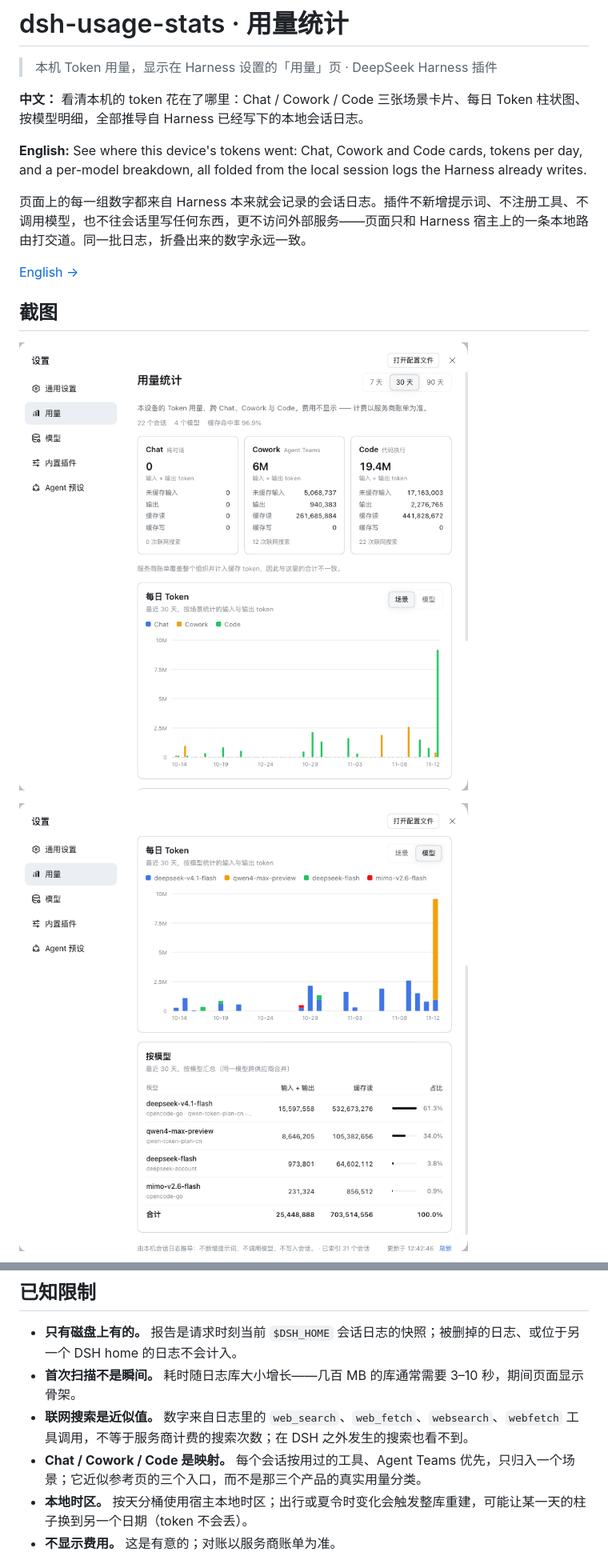
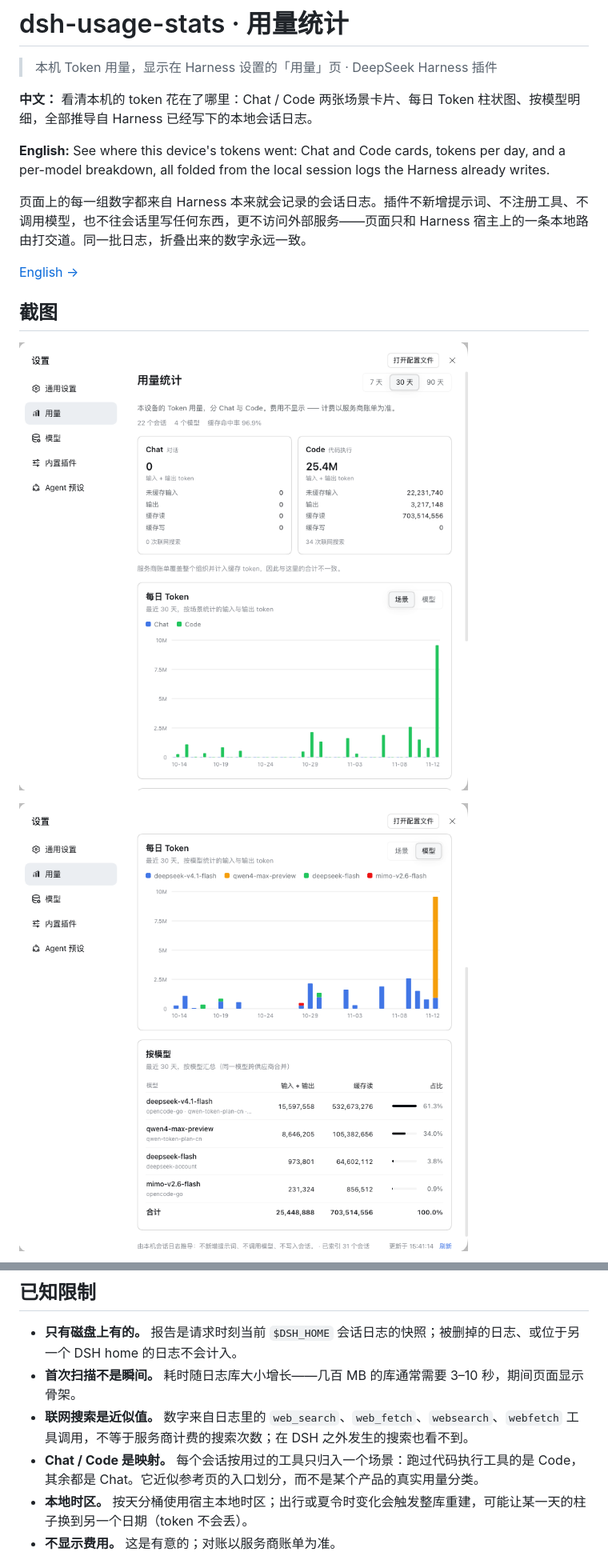
Before and after one commit to ruaibeite/dsh-usage-stats, a Markdown page: README.zh.md, 2 parts joined by grey strips. Shown at 80% size. Drawn GitHub-style; pictures changed too: assets/screenshot-usage-light.png, assets/screenshot-usage-models.png.

Commit message:
Use Chat and Code scene cards only

```diff
--- a/README.zh.md
+++ b/README.zh.md
@@ -2,9 +2,9 @@
 
 > 本机 Token 用量，显示在 Harness 设置的「用量」页 · DeepSeek Harness 插件
 
-**中文：** 看清本机的 token 花在了哪里：Chat / Cowork / Code 三张场景卡片、每日 Token 柱状图、按模型明细，全部推导自 Harness 已经写下的本地会话日志。
+**中文：** 看清本机的 token 花在了哪里：Chat / Code 两张场景卡片、每日 Token 柱状图、按模型明细，全部推导自 Harness 已经写下的本地会话日志。
 
-**English:** See where this device's tokens went: Chat, Cowork and Code cards, tokens per day, and a per-model breakdown, all folded from the local session logs the Harness already writes.
+**English:** See where this device's tokens went: Chat and Code cards, tokens per day, and a per-model breakdown, all folded from the local session logs the Harness already writes.
 
 页面上的每一组数字都来自 Harness 本来就会记录的会话日志。插件不新增提示词、不注册工具、不调用模型，也不往会话里写任何东西，更不访问外部服务——页面只和 Harness 宿主上的一条本地路由打交道。同一批日志，折叠出来的数字永远一致。
 
@@ -124,7 +123,7 @@ npm test
 - **只有磁盘上有的。** 报告是请求时刻当前 `$DSH_HOME` 会话日志的快照；被删掉的日志、或位于另一个 DSH home 的日志不会计入。
 - **首次扫描不是瞬间。** 耗时随日志库大小增长——几百 MB 的库通常需要 3–10 秒，期间页面显示骨架。
 - **联网搜索是近似值。** 数字来自日志里的 `web_search`、`web_fetch`、`websearch`、`webfetch` 工具调用，不等于服务商计费的搜索次数；在 DSH 之外发生的搜索也看不到。
-- **Chat / Cowork / Code 是映射。** 每个会话按用过的工具、Agent Teams 优先，只归入一个场景；它近似参考页的三个入口，而不是那三个产品的真实用量分类。
+- **Chat / Code 是映射。** 每个会话按用过的工具只归入一个场景：跑过代码执行工具的是 Code，其余都是 Chat。它近似参考页的入口划分，而不是某个产品的真实用量分类。
 - **本地时区。** 按天分桶使用宿主本地时区；出行或夏令时变化会触发整库重建，可能让某一天的柱子换到另一个日期（token 不会丢）。
 - **不显示费用。** 这是有意的；对账以服务商账单为准。
 
```
Also changed, not shown: other parts of README.zh.md (+6 -7 lines), .market/pr-body.md (+2 -2 lines), README.md (+9 -10 lines), assets/screenshot-usage-dark.png, 8 other files.
